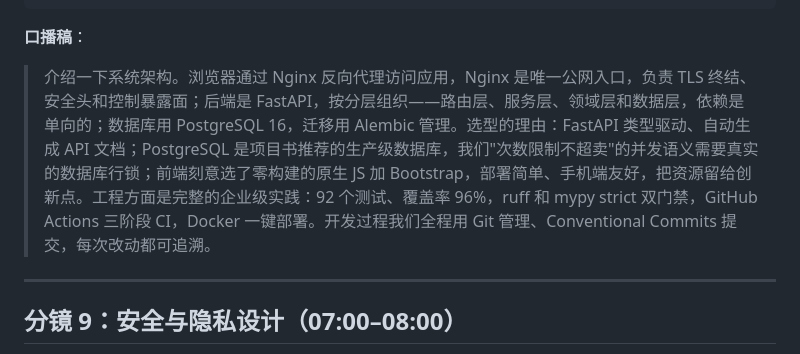
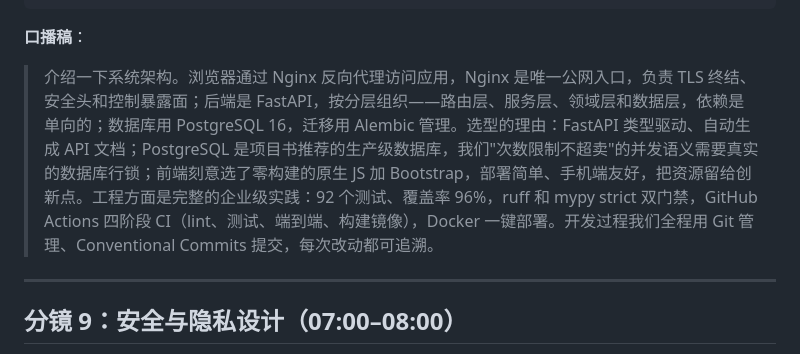
Before and after one commit to ramouse/ClipShare, a Markdown page: docs/演示视频脚本.md, the part around the change. Drawn GitHub-style.

```diff
--- a/docs/演示视频脚本.md
+++ b/docs/演示视频脚本.md
@@ -109,7 +109,7 @@
 
 **口播稿**：
 
-> 介绍一下系统架构。浏览器通过 Nginx 反向代理访问应用，Nginx 是唯一公网入口，负责 TLS 终结、安全头和控制暴露面；后端是 FastAPI，按分层组织——路由层、服务层、领域层和数据层，依赖是单向的；数据库用 PostgreSQL 16，迁移用 Alembic 管理。选型的理由：FastAPI 类型驱动、自动生成 API 文档；PostgreSQL 是项目书推荐的生产级数据库，我们"次数限制不超卖"的并发语义需要真实的数据库行锁；前端刻意选了零构建的原生 JS 加 Bootstrap，部署简单、手机端友好，把资源留给创新点。工程方面是完整的企业级实践：92 个测试、覆盖率 96%，ruff 和 mypy strict 双门禁，GitHub Actions 三阶段 CI，Docker 一键部署。开发过程我们全程用 Git 管理、Conventional Commits 提交，每次改动都可追溯。
+> 介绍一下系统架构。浏览器通过 Nginx 反向代理访问应用，Nginx 是唯一公网入口，负责 TLS 终结、安全头和控制暴露面；后端是 FastAPI，按分层组织——路由层、服务层、领域层和数据层，依赖是单向的；数据库用 PostgreSQL 16，迁移用 Alembic 管理。选型的理由：FastAPI 类型驱动、自动生成 API 文档；PostgreSQL 是项目书推荐的生产级数据库，我们"次数限制不超卖"的并发语义需要真实的数据库行锁；前端刻意选了零构建的原生 JS 加 Bootstrap，部署简单、手机端友好，把资源留给创新点。工程方面是完整的企业级实践：92 个测试、覆盖率 96%，ruff 和 mypy strict 双门禁，GitHub Actions 四阶段 CI（lint、测试、端到端、构建镜像），Docker 一键部署。开发过程我们全程用 Git 管理、Conventional Commits 提交，每次改动都可追溯。
 
 ---
 
```
Also changed, not shown: README.md (+1 -1 lines).
